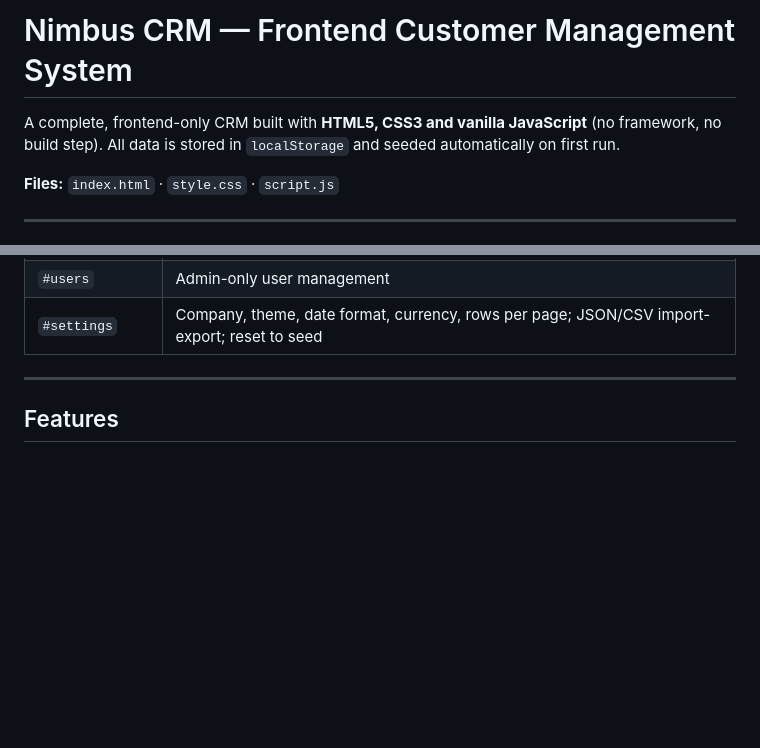
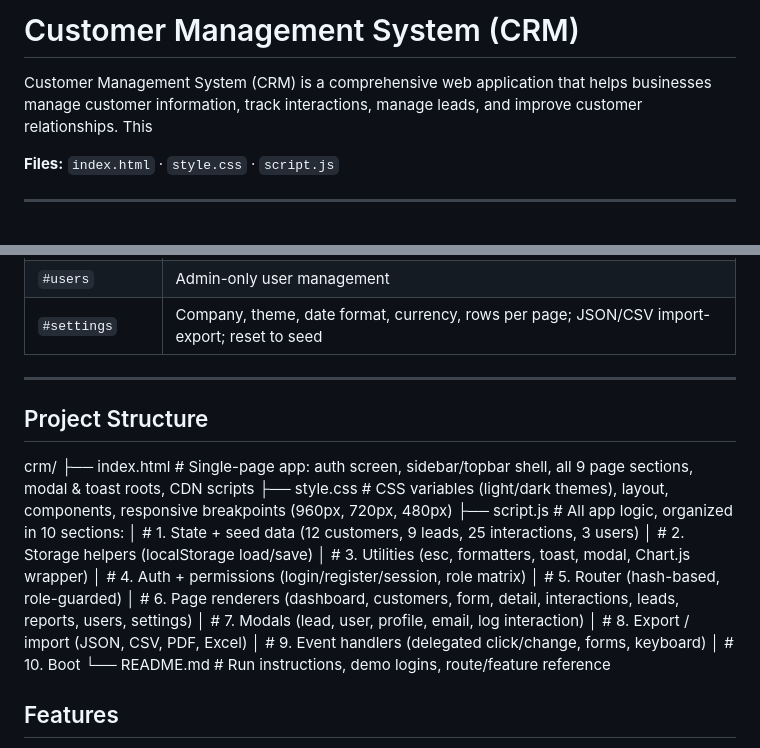
Before and after one commit to ilisha-taneja/Customer-Management-System-CRM, a Markdown page: README.md, 2 parts joined by grey strips. GitHub-like rendering; blank space fills up the shorter version.

```diff
--- a/README.md
+++ b/README.md
@@ -1,7 +1,6 @@
-# Nimbus CRM — Frontend Customer Management System
+# Customer Management System (CRM)
 
-A complete, frontend-only CRM built with **HTML5, CSS3 and vanilla JavaScript** (no framework, no build step).
-All data is stored in `localStorage` and seeded automatically on first run.
+Customer Management System (CRM) is a comprehensive web application that helps businesses manage customer information, track interactions, manage leads, and improve customer relationships. This
 
 **Files:** `index.html` · `style.css` · `script.js`
 
@@ -52,6 +51,23 @@ You can also click the demo account buttons on the login screen, or register a n
 | `#settings`          | Company, theme, date format, currency, rows per page; JSON/CSV import-export; reset to seed |
 
 ---
+## Project Structure
+
+crm/
+├── index.html      # Single-page app: auth screen, sidebar/topbar shell, all 9 page sections, modal & toast roots, CDN scripts
+├── style.css       # CSS variables (light/dark themes), layout, components, responsive breakpoints (960px, 720px, 480px)
+├── script.js       # All app logic, organized in 10 sections:
+│                   #   1. State + seed data (12 customers, 9 leads, 25 interactions, 3 users)
+│                   #   2. Storage helpers (localStorage load/save)
+│                   #   3. Utilities (esc, formatters, toast, modal, Chart.js wrapper)
+│                   #   4. Auth + permissions (login/register/session, role matrix)
+│                   #   5. Router (hash-based, role-guarded)
+│                   #   6. Page renderers (dashboard, customers, form, detail, interactions, leads, reports, users, settings)
+│                   #   7. Modals (lead, user, profile, email, log interaction)
+│                   #   8. Export / import (JSON, CSV, PDF, Excel)
+│                   #   9. Event handlers (delegated click/change, forms, keyboard)
+│                   #   10. Boot
+└── README.md       # Run instructions, demo logins, route/feature reference
 
 ## Features
 
```
